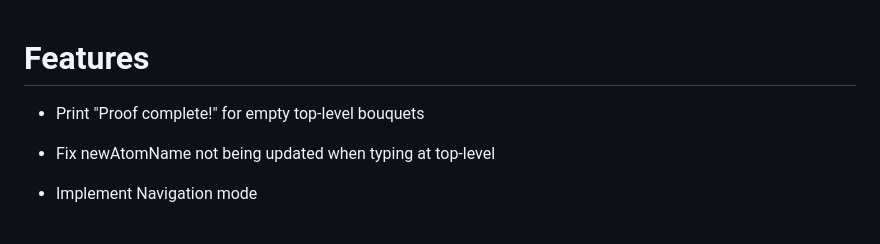
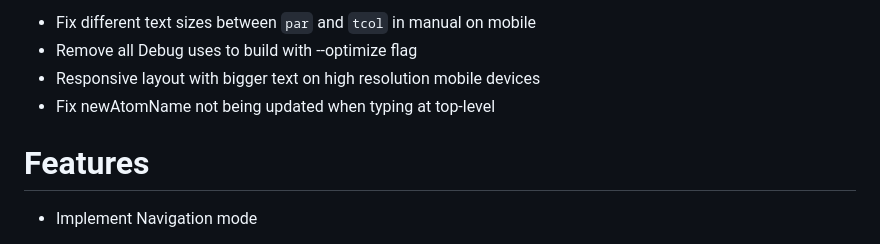
Before and after one commit to Champitoad/flower-prover, a Markdown page: todo.md, the part around the change. GitHub-like rendering.

```diff
--- a/todo.md
+++ b/todo.md
@@ -1,8 +1,9 @@
+- Fix different text sizes between `par` and `tcol` in manual on mobile
+- Remove all Debug uses to build with --optimize flag
+- Responsive layout with bigger text on high resolution mobile devices
+- Fix newAtomName not being updated when typing at top-level
+
 # Features
-
-- Print "Proof complete!" for empty top-level bouquets
-
-- Fix newAtomName not being updated when typing at top-level
 
 - Implement Navigation mode
   - Underlying data structure: *focus stack* = list of zippers
```
